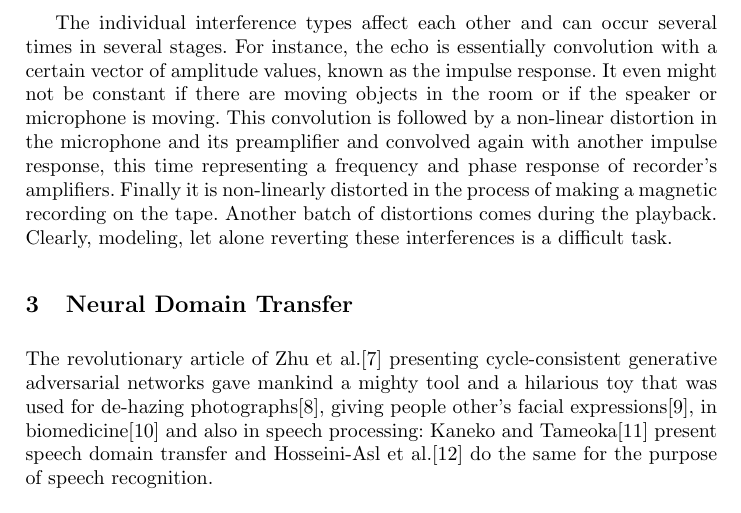
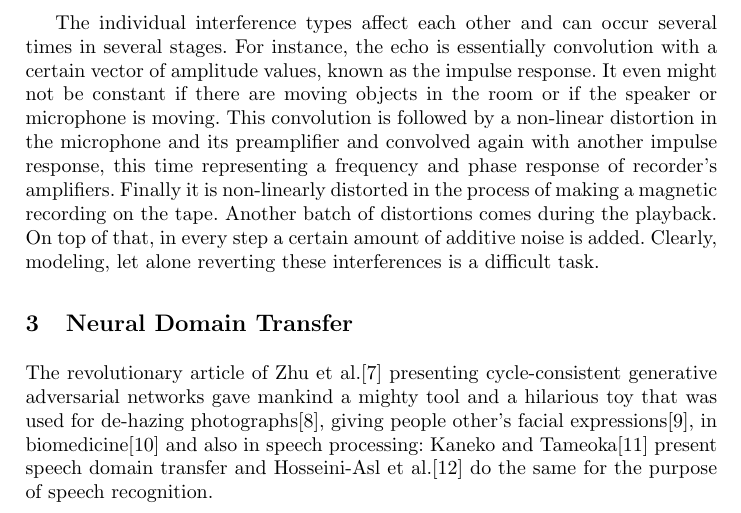
Before and after one commit to Sixtease/publikace, a LaTeX paper (2020-tsd-brno-denoise/denoise.tex): part of page 2 of 6, cut so that both start at the same text. Compiled offline with pdfLaTeX.

Commit message:
DKl: additive noise note

```diff
--- a/2020-tsd-brno-denoise/denoise.tex
+++ b/2020-tsd-brno-denoise/denoise.tex
@@ -150,8 +150,9 @@ microphone is moving. This convolution is followed by a non-linear
 distortion in the microphone and its preamplifier and convolved again with
 another impulse response, this time representing a frequency and phase
 response of recorder's amplifiers. Finally it is non-linearly distorted in
-the process of making a magnetic recording on the tape. Another batch of distortions
-comes during the playback. Clearly, modeling, let alone reverting these
+the process of making a magnetic recording on the tape. Another batch of
+distortions comes during the playback. On top of that, in every step a certain
+amount of additive noise is added. Clearly, modeling, let alone reverting these
 interferences is a difficult task.
 
 \section{Neural Domain Transfer}
```
